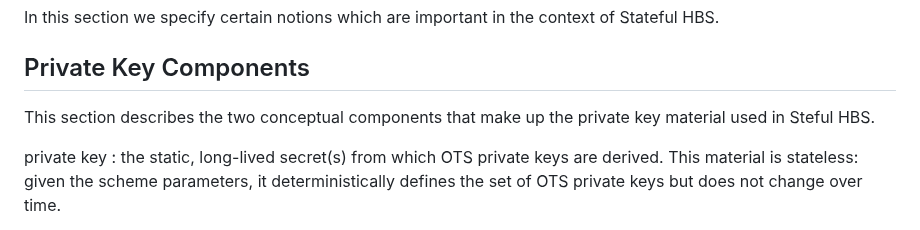
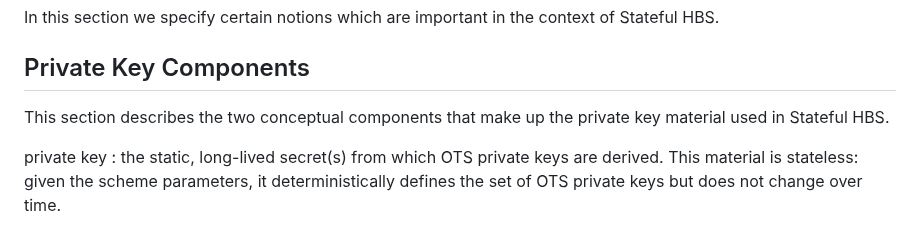
Before and after one commit to hbs-guidance/draft-hbs-state, a Markdown page: draft-ietf-pquip-hbs-state.md, the part around the change. Rendered like a GitHub page.

Commit message:
Fix typo

```diff
--- a/draft-ietf-pquip-hbs-state.md
+++ b/draft-ietf-pquip-hbs-state.md
@@ -253,7 +253,7 @@ context of Stateful HBS.
 ## Private Key Components
 
 This section describes the two conceptual components that make up the private
-key material used in Steful HBS.
+key material used in Stateful HBS.
 
 private key
 : the static, long-lived secret(s) from which OTS private keys are derived.
```
